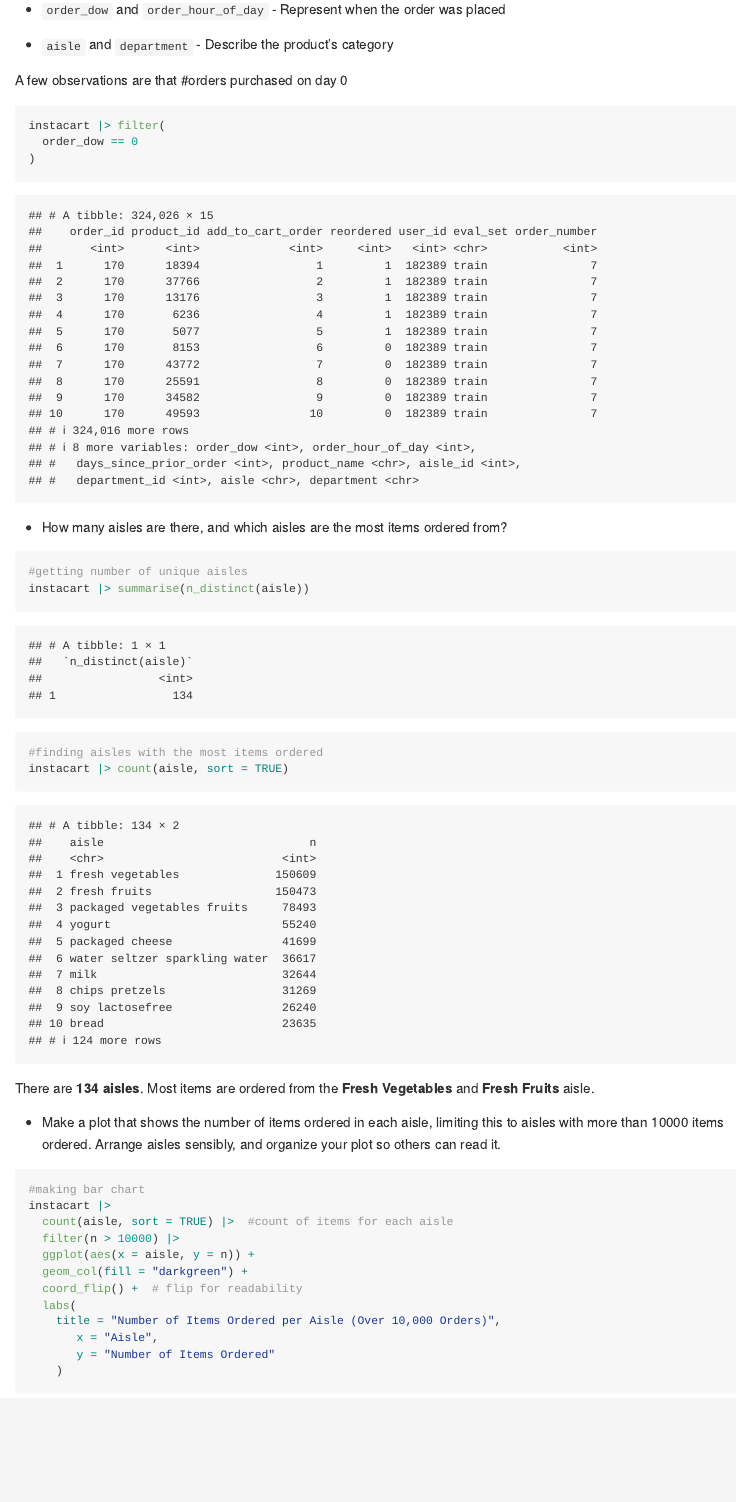
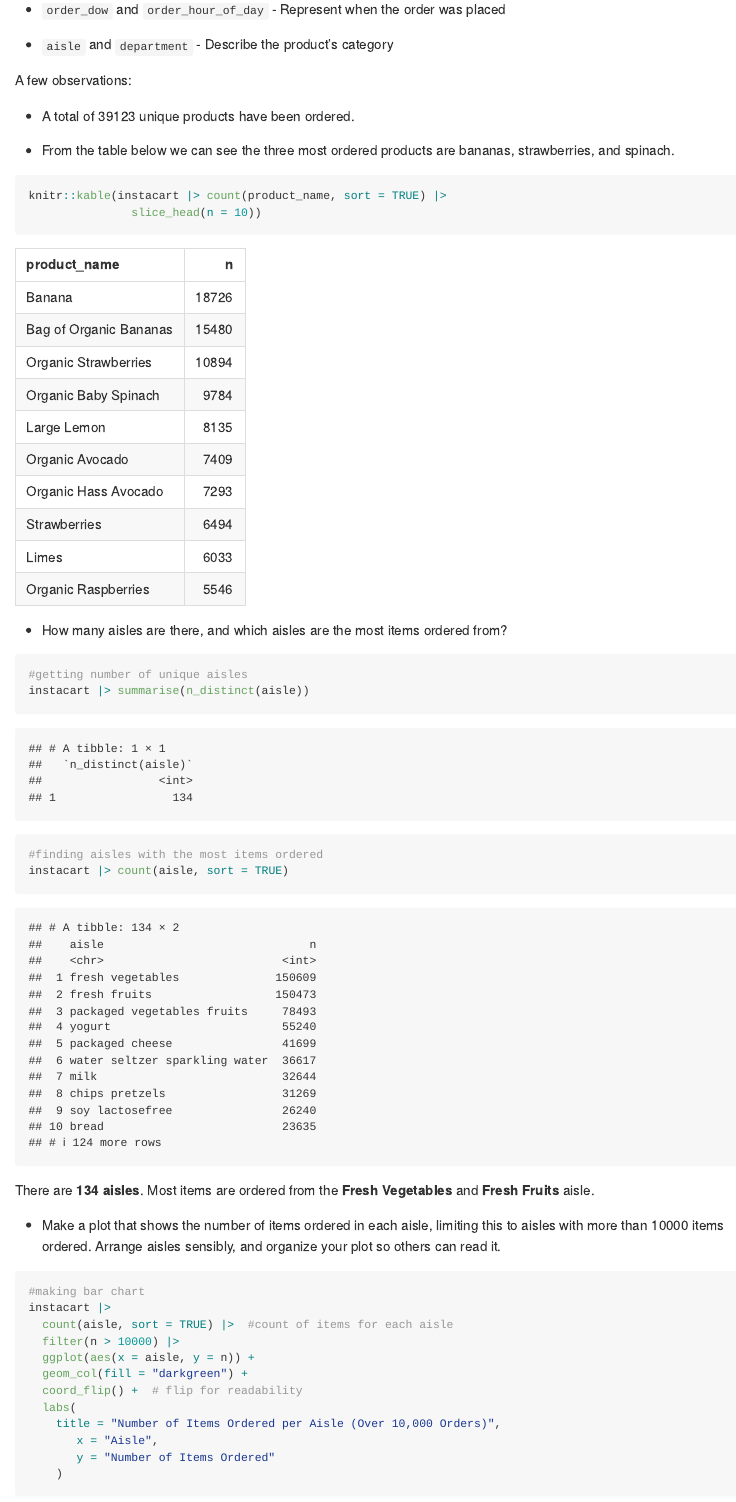
Before and after one commit to angbailey/p8105_hw3_ab6168, an R Markdown document (hw_3.Rmd): the page in a window 1100 px wide, from 1120 px down. The pictures show the output file hw_3.md that the author committed with the source, drawn offline in the style of GitHub.

Commit message:
updating observations made in problem 1

````diff
--- a/hw_3.Rmd
+++ b/hw_3.Rmd
@@ -4,7 +4,7 @@
 date: "2025-10-06"
 output: github_document
 editor_options:
-  chunk_output_type: console
+  chunk_output_type: inline
 ---
 
 ## Problem 1
@@ -41,16 +41,18 @@
 
 -   `aisle` and `department` - Describe the product's category
 
-A few observations are that
-#orders purchased on day 0
+A few observations:
+
+-   A total of `r instacart |> summarise(n_distinct(product_name))` unique products have been ordered.
+
+-   From the table below we can see the three most ordered products are bananas, strawberries, and spinach.
+
 ```{r}
-instacart |> filter(
-  order_dow == 0
-)
+knitr::kable(instacart |> count(product_name, sort = TRUE) |>
+               slice_head(n = 10))
 ```
 
-
-- How many aisles are there, and which aisles are the most items ordered from?
+-   How many aisles are there, and which aisles are the most items ordered from?
 
 ```{r}
 #getting number of unique aisles
````
Also changed, not shown: hw_3.md, hw_3.Rmd (26 more changed lines).
